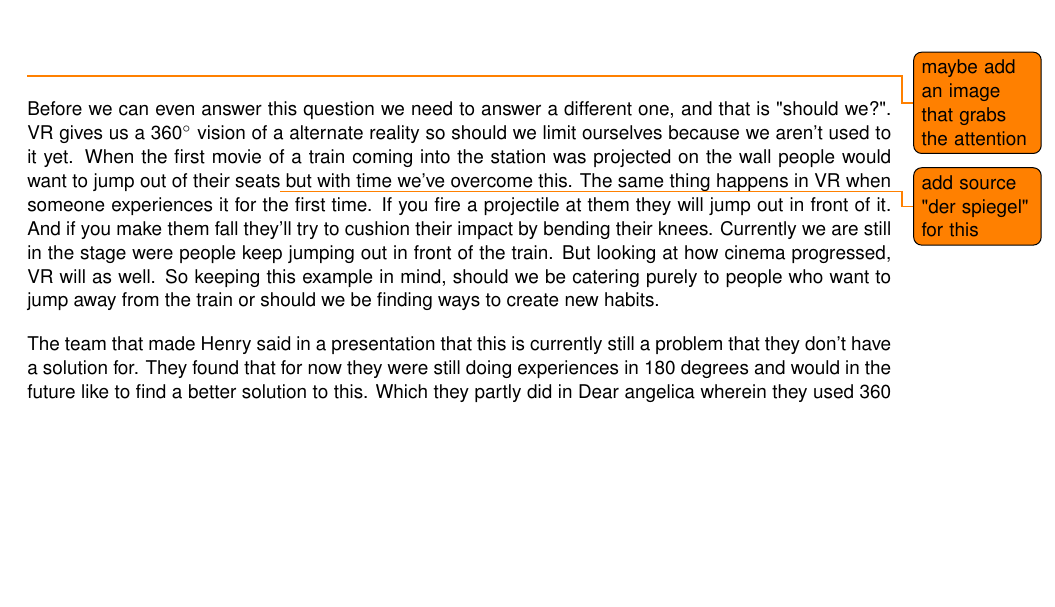
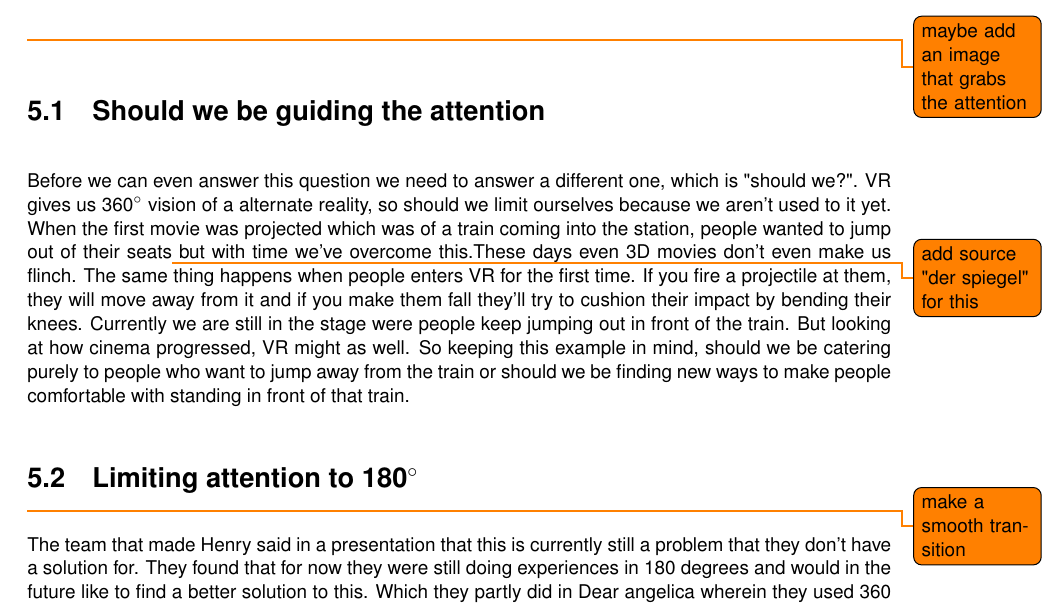
Before and after one commit to LiekeVanmulken/VR-Storytelling-research, a LaTeX thesis (Cinematic Experiences in VR.tex): part of page 7 of 9, cut so that both start at the same text, the shorter picture padded with empty space. Compiled offline with pdfLaTeX.

Commit message:
forgot to compile and added some sections

```diff
--- a/Cinematic Experiences in VR.tex
+++ b/Cinematic Experiences in VR.tex
@@ -75,9 +75,12 @@
 
 				\chapter{How can we grab the attention of a user ?}
 				\todo{maybe add an image that grabs the attention}
-				Before we can even answer this question we need to answer a different one, and that is "should we?". VR gives us a 360$^{\circ}$ vision of a alternate reality so should we limit ourselves because we aren't used to it yet. When the first movie of a train coming into the station was projected on the wall people would want to jump out of their seats\todo{add source "der spiegel" for this} but with time we've overcome this. The same thing happens in VR when someone experiences it for the first time. If you fire a projectile at them they will jump out in front of it. And if you make them fall they'll try to cushion their impact by bending their knees. Currently we are still in the stage were people keep jumping out in front of the train. But looking at how cinema progressed, VR will as well. So keeping this example in mind, should we be catering purely to people who want to jump away from the train or should we be finding ways to create new habits.
 
-				 The team that made Henry said in a presentation that this is currently still a problem that they don't have a solution for. They found that for now they were still doing experiences in 180 degrees and would in the future like to find a better solution to this. Which they partly did in Dear angelica wherein they used 360 degree of the users environment to draw what can only be described as a VR comic book being drawn while you look. In my opinion this had still a major disadvantage and that it lost me a couple of times. Which made me feel like a absolute idiot and like i was missing a part of the story, which frustrated me endlessly. That being said it was an amazing experiment in 360$^{\circ}$ is storytelling.
+				\section{Should we be guiding the attention}
+				Before we can even answer this question we need to answer a different one, which is "should we?". VR gives us 360$^{\circ}$ vision of a alternate reality, so should we limit ourselves because we aren't used to it yet. When the first movie was projected which was of a train coming into the station, people wanted to jump out of their seats\todo{add source "der spiegel" for this} but with time we've overcome this.These days even 3D movies don't even make us flinch. The same thing happens when people enters VR for the first time. If you fire a projectile at them, they will move away from it and if you make them fall they'll try to cushion their impact by bending their knees. Currently we are still in the stage were people keep jumping out in front of the train. But looking at how cinema progressed, VR might as well. So keeping this example in mind, should we be catering purely to people who want to jump away from the train or should we be finding new ways to make people comfortable with standing in front of that train.
+
+				\section{Limiting attention to 180$^{\circ}$}
+				 \todo{make a smooth transition}The team that made Henry said in a presentation that this is currently still a problem that they don't have a solution for. They found that for now they were still doing experiences in 180 degrees and would in the future like to find a better solution to this. Which they partly did in Dear angelica wherein they used 360 degree of the users environment to draw what can only be described as a VR comic book being drawn while you look. In my opinion this had still a major disadvantage and that it lost me a couple of times. Which made me feel like a absolute idiot and like i was missing a part of the story, which frustrated me endlessly. That being said it was an amazing experiment in 360$^{\circ}$ is storytelling.
 
 				\begin{itemize}
 					\item Binaurial audio
```
Also changed, not shown: Cinematic Experiences in VR.pdf.
